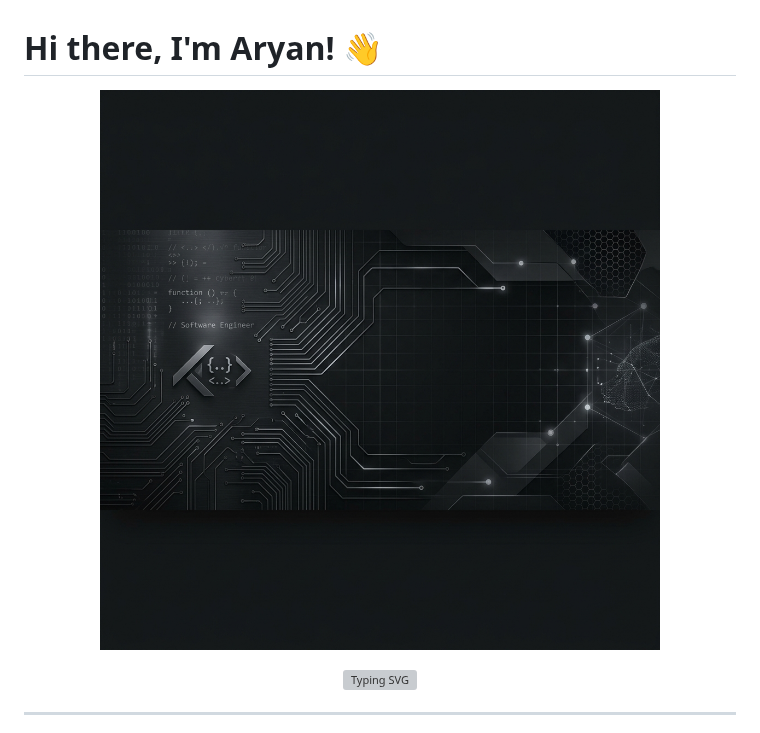
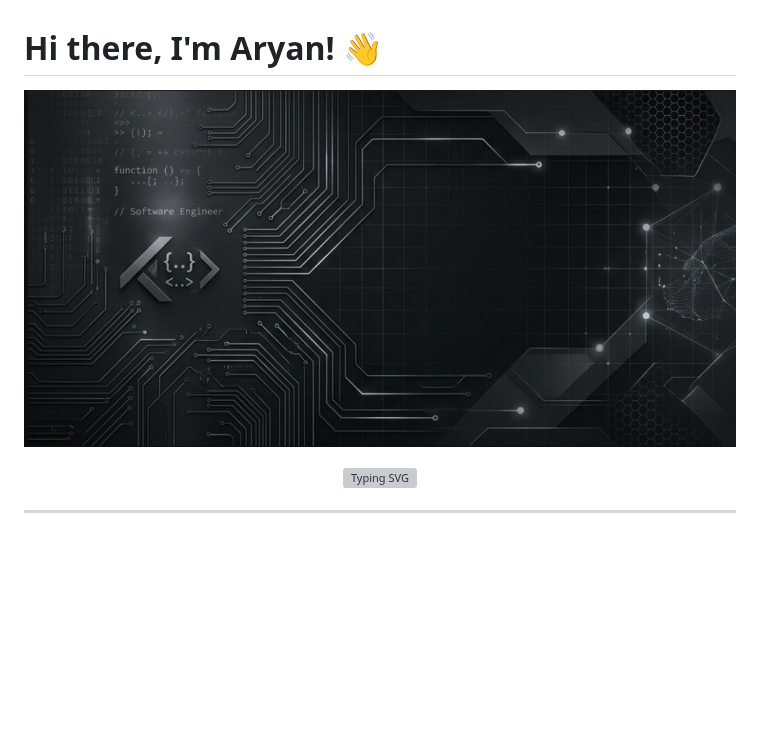
Before and after one commit to Aryan4132/Aryan4132, a Markdown page: README.md, the part around the change. Drawn GitHub-style; pictures changed too: github_banner_charcoal.png (deleted), github_banner_custom.png (added); blank space fills up the shorter version; grey boxes are pictures that could not be loaded.

Commit message:
style: use custom user screenshot for header banner

```diff
--- a/README.md
+++ b/README.md
@@ -1,7 +1,7 @@
 # Hi there, I'm Aryan! 👋
 
 <p align="center">
-  <img src="https://raw.githubusercontent.com/Aryan4132/Aryan4132/main/github_banner_charcoal.png" alt="Aryan's GitHub Banner" width="100%" />
+  <img src="https://raw.githubusercontent.com/Aryan4132/Aryan4132/main/github_banner_custom.png" alt="Aryan's GitHub Banner" width="100%" />
 </p>
 
 <p align="center">
```
